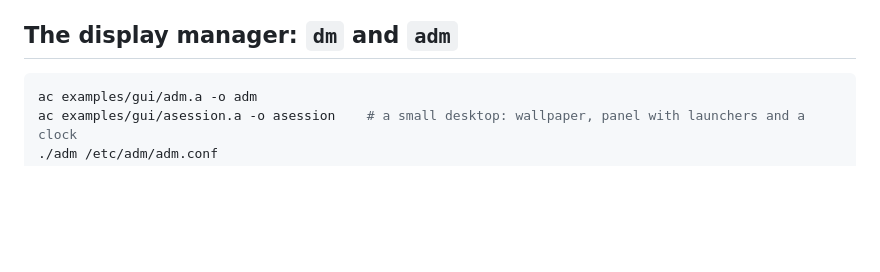
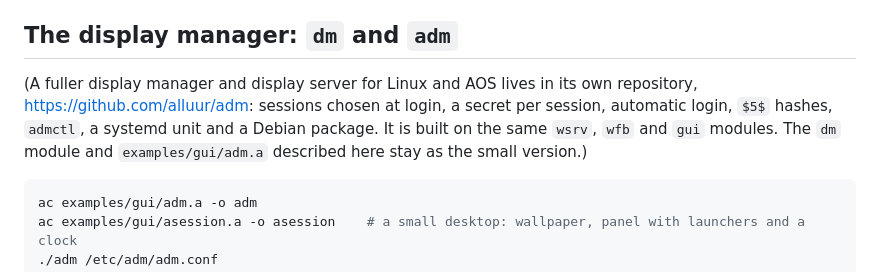
Before and after one commit to alluur/a, a Markdown page: docs/GUI.md, the part around the change. Rendered like a GitHub page; blank space fills up the shorter version.

Commit message:
docs: point to the adm repository

````diff
--- a/docs/GUI.md
+++ b/docs/GUI.md
@@ -448,6 +448,8 @@ client.
 
 ## The display manager: `dm` and `adm`
 
+(A fuller display manager and display server for Linux and AOS lives in its own repository, https://github.com/alluur/adm: sessions chosen at login, a secret per session, automatic login, `$5$` hashes, `admctl`, a systemd unit and a Debian package. It is built on the same `wsrv`, `wfb` and `gui` modules. The `dm` module and `examples/gui/adm.a` described here stay as the small version.)
+
 ```sh
 ac examples/gui/adm.a -o adm
 ac examples/gui/asession.a -o asession    # a small desktop: wallpaper, panel with launchers and a clock
````
